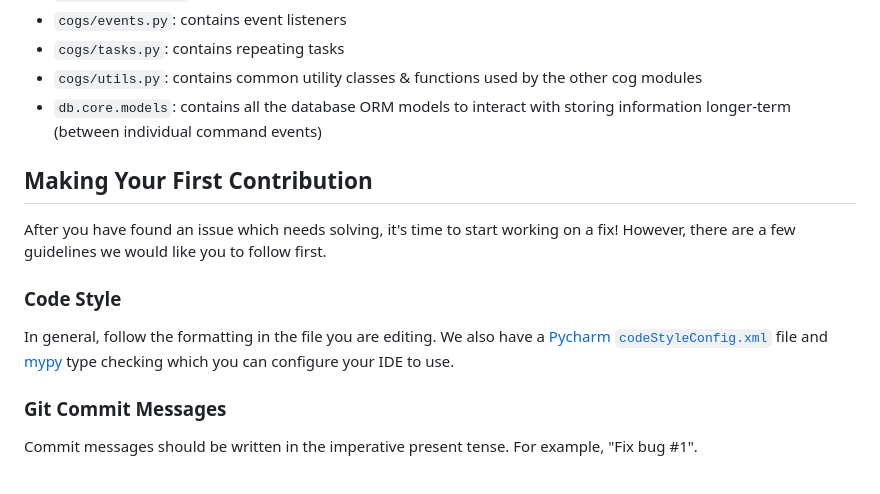
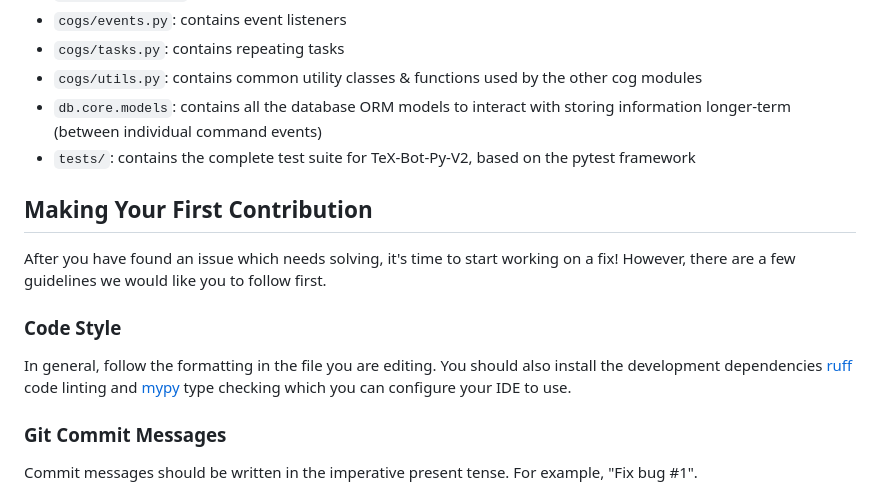
Before and after one commit to CSSUoB/TeX-Bot-Py-V2, a Markdown page: CONTRIBUTING.md, the part around the change printed below. GitHub-like rendering.

Commit message:
Improve documentation in CONTRIBUTING.md

```diff
--- a/CONTRIBUTING.md
+++ b/CONTRIBUTING.md
@@ -50,6 +50,7 @@ This bot is written in Python using [Pycord](https://pycord.dev) and uses [Disco
 * `cogs/tasks.py`: contains repeating tasks
 * `cogs/utils.py`: contains common utility classes & functions used by the other cog modules
 * `db.core.models`: contains all the database ORM models to interact with storing information longer-term (between individual command events)
+* `tests/`: contains the complete test suite for TeX-Bot-Py-V2, based on the pytest framework
 
 ## Making Your First Contribution
 
@@ -57,7 +58,7 @@ After you have found an issue which needs solving, it's time to start working on
 
 ### Code Style
 
-In general, follow the formatting in the file you are editing. We also have a [Pycharm `codeStyleConfig.xml`](https://www.jetbrains.com/help/pycharm/configuring-code-style.html) file and [mypy](https://www.mypy-lang.org/) type checking which you can configure your IDE to use.
+In general, follow the formatting in the file you are editing. You should also install the development dependencies [ruff](https://ruff.rs/docs) code linting and [mypy](https://www.mypy-lang.org/) type checking which you can configure your IDE to use.
 
 ### Git Commit Messages
 
```
Also changed, not shown: other parts of CONTRIBUTING.md (+1 -1 lines).
